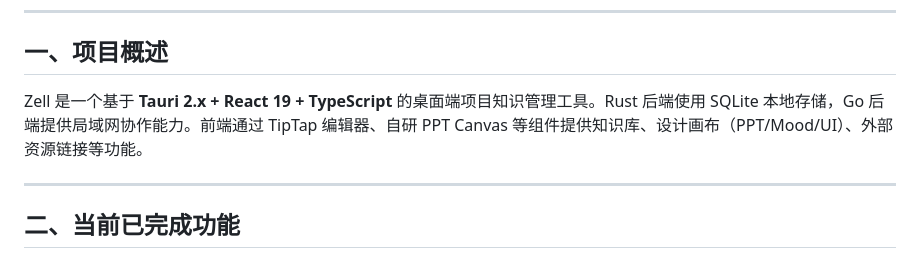
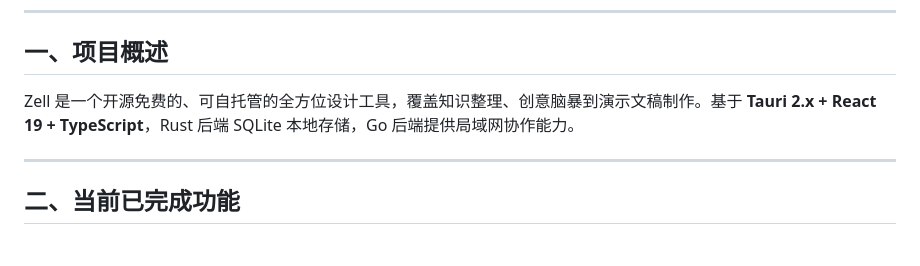
Before and after one commit to liangruogu/zell, a Markdown page: PROGRESS.md, the part around the change. Rendered like a GitHub page.

```diff
--- a/PROGRESS.md
+++ b/PROGRESS.md
@@ -6,7 +6,7 @@
 
 ## 一、项目概述
 
-Zell 是一个基于 **Tauri 2.x + React 19 + TypeScript** 的桌面端项目知识管理工具。Rust 后端使用 SQLite 本地存储，Go 后端提供局域网协作能力。前端通过 TipTap 编辑器、自研 PPT Canvas 等组件提供知识库、设计画布（PPT/Mood/UI）、外部资源链接等功能。
+Zell 是一个开源免费的、可自托管的全方位设计工具，覆盖知识整理、创意脑暴到演示文稿制作。基于 **Tauri 2.x + React 19 + TypeScript**，Rust 后端 SQLite 本地存储，Go 后端提供局域网协作能力。
 
 ---
 
```
Also changed, not shown: README.md (+2 -2 lines).
